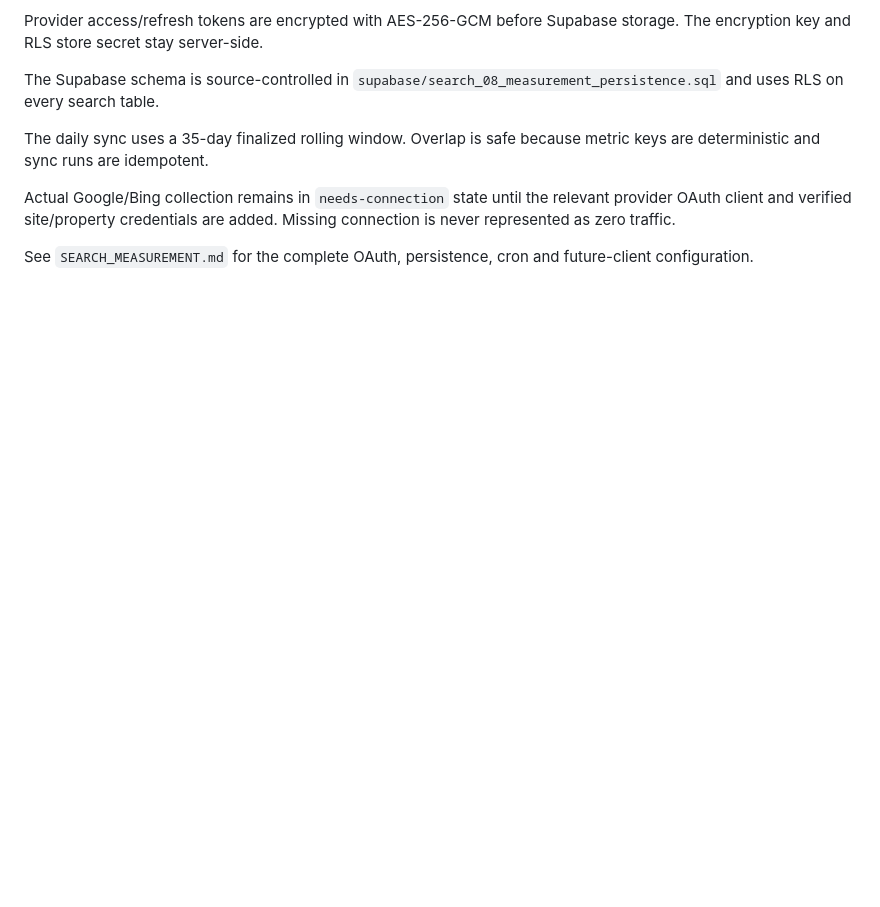
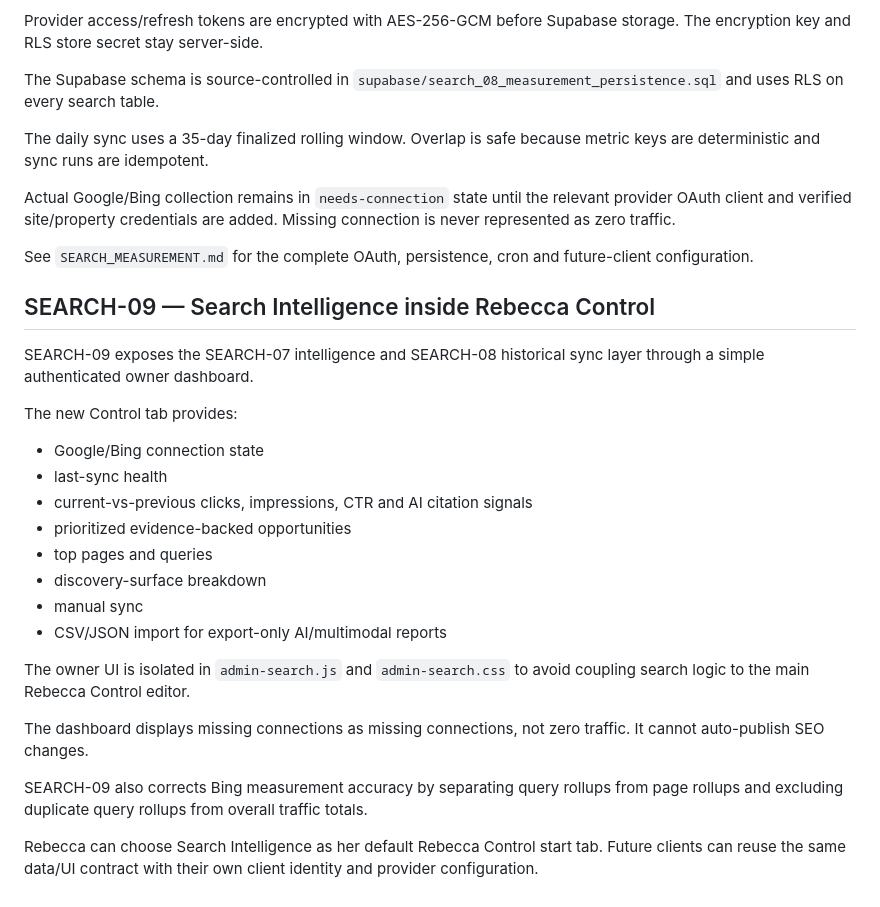
Before and after one commit to MohitAhlawat93/rebecca_project, a Markdown page: SEARCH_PLATFORM.md, the part around the change. Drawn GitHub-style; blank space fills up the shorter version.

Commit message:
SEARCH-09: add owner dashboard to reusable search architecture

```diff
--- a/SEARCH_PLATFORM.md
+++ b/SEARCH_PLATFORM.md
@@ -395,3 +395,27 @@ The daily sync uses a 35-day finalized rolling window. Overlap is safe because m
 Actual Google/Bing collection remains in `needs-connection` state until the relevant provider OAuth client and verified site/property credentials are added. Missing connection is never represented as zero traffic.
 
 See `SEARCH_MEASUREMENT.md` for the complete OAuth, persistence, cron and future-client configuration.
+
+
+## SEARCH-09 — Search Intelligence inside Rebecca Control
+
+SEARCH-09 exposes the SEARCH-07 intelligence and SEARCH-08 historical sync layer through a simple authenticated owner dashboard.
+
+The new Control tab provides:
+
+- Google/Bing connection state
+- last-sync health
+- current-vs-previous clicks, impressions, CTR and AI citation signals
+- prioritized evidence-backed opportunities
+- top pages and queries
+- discovery-surface breakdown
+- manual sync
+- CSV/JSON import for export-only AI/multimodal reports
+
+The owner UI is isolated in `admin-search.js` and `admin-search.css` to avoid coupling search logic to the main Rebecca Control editor.
+
+The dashboard displays missing connections as missing connections, not zero traffic. It cannot auto-publish SEO changes.
+
+SEARCH-09 also corrects Bing measurement accuracy by separating query rollups from page rollups and excluding duplicate query rollups from overall traffic totals.
+
+Rebecca can choose Search Intelligence as her default Rebecca Control start tab. Future clients can reuse the same data/UI contract with their own client identity and provider configuration.
```
